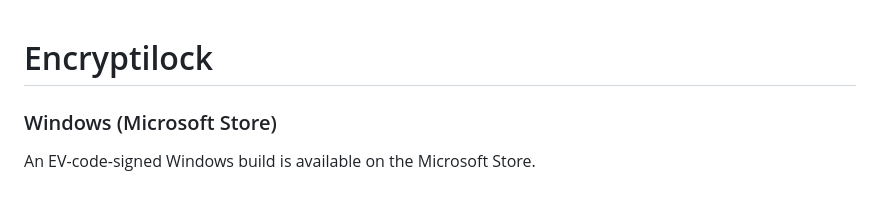
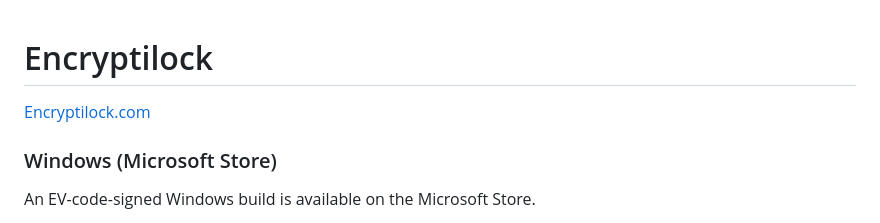
Before and after one commit to AdamsTechnologies/Encryptilock, a Markdown page: encryptilock/README.md, the part around the change. Drawn GitHub-style; blank space fills up the shorter version.

Commit message:
include website in README

```diff
--- a/encryptilock/README.md
+++ b/encryptilock/README.md
@@ -1,5 +1,6 @@
 
 # Encryptilock
+[Encryptilock.com](https://www.encryptilock.com/)
 
 ### Windows (Microsoft Store)
 
```
